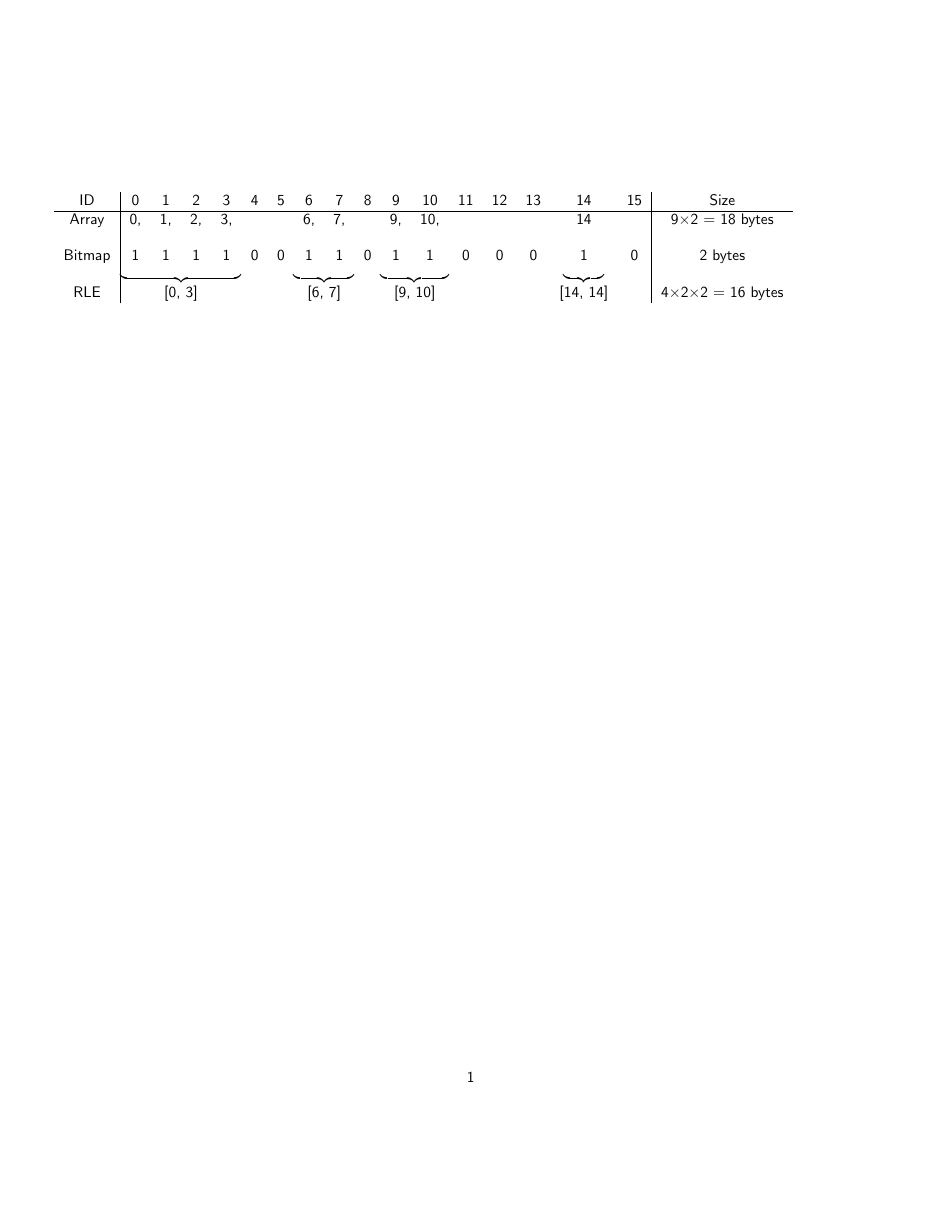
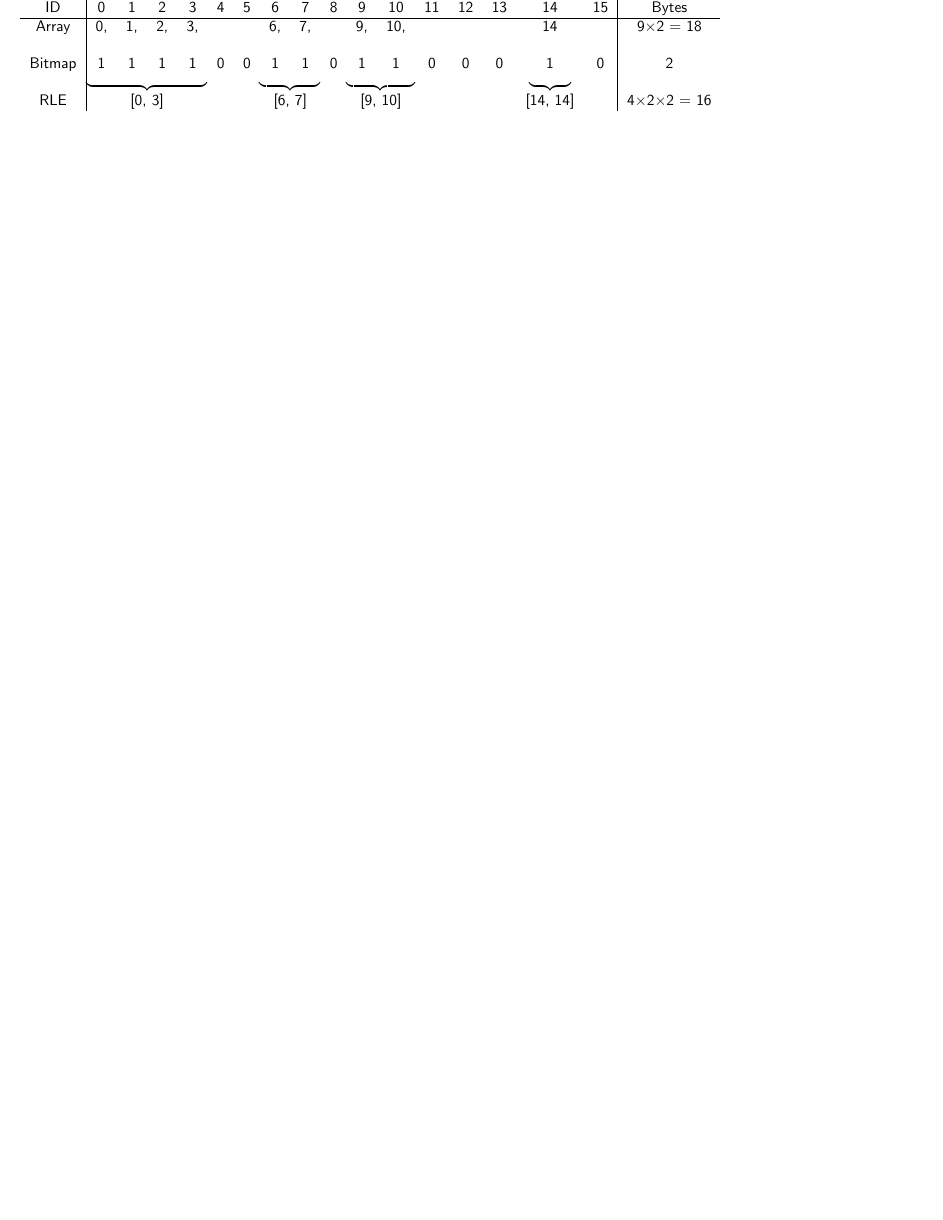
Before and after one commit to FeatureBaseDB/vis, a LaTeX figure (roaring-container-example.tex): the whole page, the shorter picture padded with empty space. Compiled offline with pdfLaTeX.

Commit message:
Simplify table

```diff
--- a/roaring-container-example.tex
+++ b/roaring-container-example.tex
@@ -1,4 +1,4 @@
-\documentclass{article}
+\documentclass{standalone}
 \usepackage[table]{xcolor} % for table cell colors
 \renewcommand{\familydefault}{\sfdefault} % for sans font
 \begin{document}
@@ -10,15 +10,23 @@
 
 % https://tex.stackexchange.com/questions/62573/using-underbrace-with-table-columns
 
-\hskip-4.0cm
+% \hskip-4.0cm
 \begin{tabular}{c | c c c c c c c c c c c c c c c c | c}
-  ID     & 0  & 1  & 2  & 3  & 4 & 5 & 6  & 7  & 8 & 9  & 10  & 11 & 12 & 13 & 14 & 15 & Size\\
+  ID     & 0  & 1  & 2  & 3  & 4 & 5 & 6  & 7  & 8 & 9  & 10  & 11 & 12 & 13 & 14 & 15 & Bytes\\
   \hline
-  Array  & 0, & 1, & 2, & 3, &   &   & 6, & 7, &   & 9, & 10, &    &    &    & 14 &    & 9$\times$2 = 18 bytes\\
+  Array  & 0, & 1, & 2, & 3, &   &   & 6, & 7, &   & 9, & 10, &    &    &    & 14 &    & 9$\times$2 = 18\\
          &    &    &    &    &   &   &    &    &   &    &     &    &    &    &    &    & \\
-  Bitmap & 1  & 1  & 1  & 1  & 0 & 0 & 1  & 1  & 0 & 1  &  1  & 0  & 0  & 0  & 1  & 0  & 2 bytes\\
+  Bitmap & 1  & 1  & 1  & 1  & 0 & 0 & 1  & 1  & 0 & 1  &  1  & 0  & 0  & 0  & 1  & 0  & 2\\
          & \omit\span\omit\span\omit\span\omit\mathstrut\upbracefill & & &\omit\span\omit\mathstrut\upbracefill & &\omit\span\omit\mathstrut\upbracefill & & & &\mathstrut\upbracefill & &  \\
-  RLE    & \multicolumn{4}{c}{[0, 3]}     &   &   & \multicolumn{2}{c}{[6, 7]} &   & \multicolumn{2}{c}{[9, 10]} &    &    &    & [14, 14]&& 4$\times$2$\times$2 = 16 bytes\\
+  RLE    & \multicolumn{4}{c}{[0, 3]}     &   &   & \multicolumn{2}{c}{[6, 7]} &   & \multicolumn{2}{c}{[9, 10]} &    &    &    & [14, 14]&& 4$\times$2$\times$2 = 16\\
 \end{tabular}
 
+%\begin{tabular}{c | c c c c}
+%  ID     & 0  & 1  & 2  & 3\\
+%  \hline
+%  Array  & 0, & 1, & 2, & 3\\
+%  Bitmap & 1  & 1  & 1  & 1\\
+%\end{tabular}
+
+
 \end{document}
```
